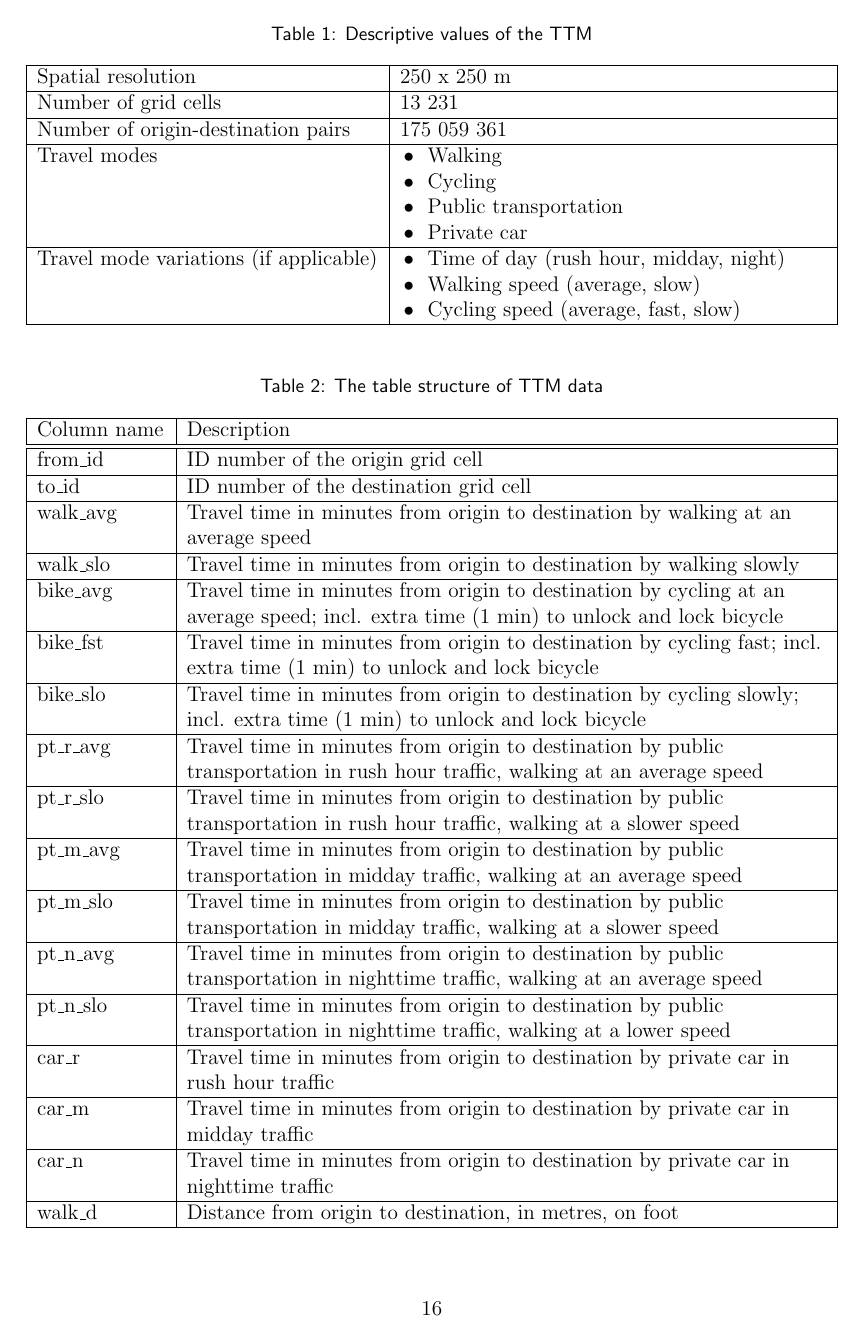
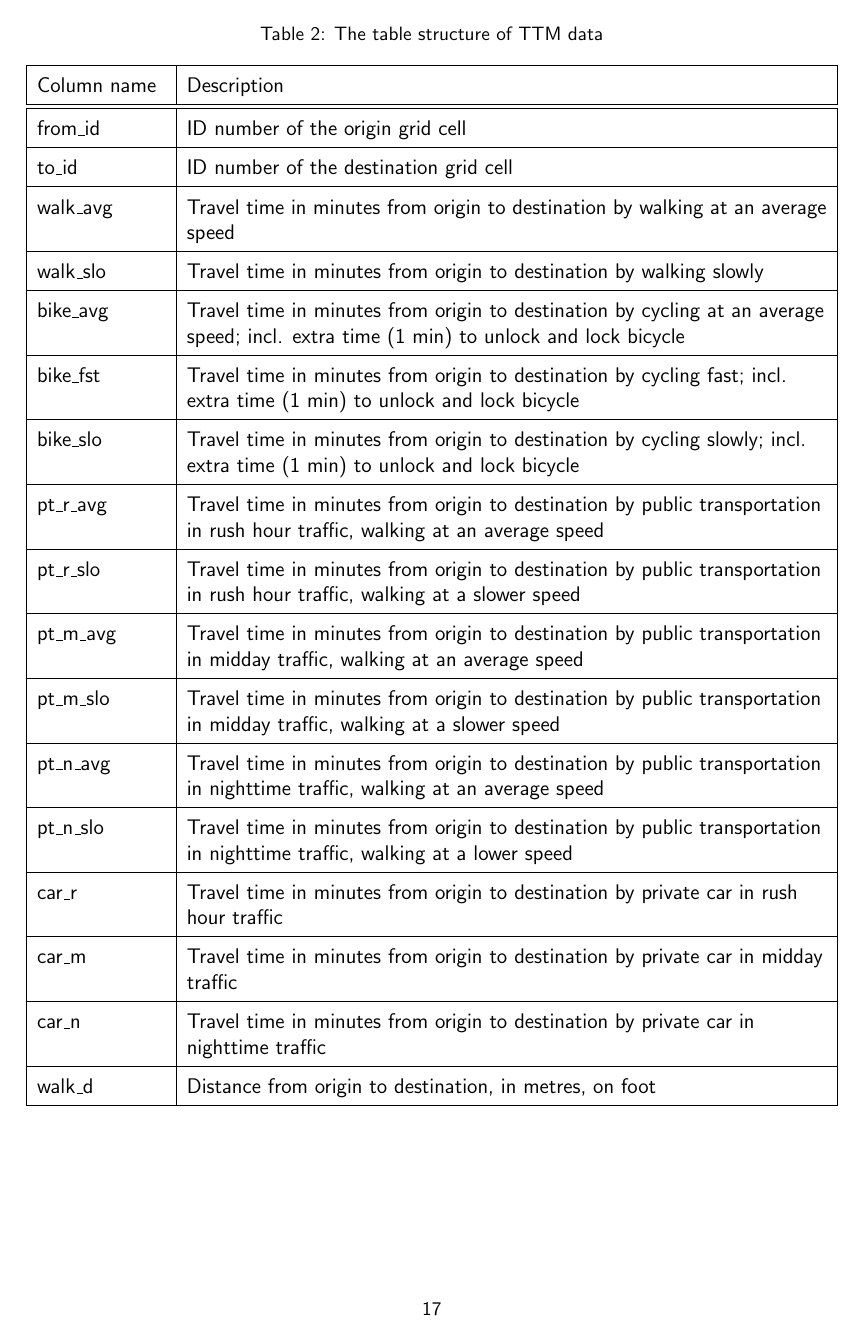
Before and after one commit to eemilhaa/thesis, a LaTeX thesis (thesis/main.tex): page 21 of 49 before the commit and page 22 of 51 after it. Compiled offline with pdfLaTeX.

Commit message:
Everything sans serif, serif (roman) for base text only

```diff
--- a/thesis/main.tex
+++ b/thesis/main.tex
@@ -3,6 +3,8 @@
 % Preamble
 % Instead of a separeate file, all this must be in main.tex to make texlab function
 % ---------------------------------------------------------------------------------
+\renewcommand{\familydefault}{\sfdefault}  % switch default font to sans serif
+
 \usepackage[utf8]{inputenc}
 \usepackage{csquotes}
 
@@ -18,7 +20,6 @@
 
 \usepackage[acronym,nonumberlist]{glossaries}
 \makenoidxglossaries
-\renewcommand{\glsnamefont}[1]{\textsf{#1}}  % sans serif glossaries
 
 \newacronym{ttm}{TTM}{Helsinki region Travel Time Matrix}
 \newacronym{ica}{ICA}{International Cartography Association}
@@ -40,7 +41,7 @@
 \newcommand{\tabitem}{~~\llap{\textbullet}~~}
 
 % \usepackage{caption}
-\usepackage[font={small, sf}]{caption}  % sans serif captions
+\usepackage[font=small]{caption}
 \captionsetup{justification=raggedright}
 \usepackage{subcaption}
 
@@ -49,13 +50,9 @@
 
 \usepackage{titlesec}  % sans serif headings the hard way (but with exact HY style)
 % \titleformat{<command>}[<shape>]{<format>}{<label>}{<sep>}{<before-code>}[<after-code>]
-\titleformat{\section}{\sffamily\large\bfseries}{\thesection}{1em}{}
-\titleformat{\subsection}{\sffamily\normalsize\bfseries}{\thesubsection}{1em}{}
-\titleformat{\subsubsection}{\sffamily\normalsize}{\thesubsubsection}{1em}{}
-% \titleformat{\subsection}
-%   {\normalfont\normalsize\itshape}{\thesubsection.}{1em}{}
-% \titleformat{\subsubsection}
-%   {\normalfont\normalsize\itshape}{\thesubsubsection.}{1em}{}
+\titleformat{\section}{\large\sffamily\bfseries}{\thesection}{1em}{}
+\titleformat{\subsection}{\normalsize\sffamily\bfseries}{\thesubsection}{1em}{}
+\titleformat{\subsubsection}{\normalsize\sffamily}{\thesubsubsection}{1em}{}
 
 \usepackage[style=apa6]{biblatex}
 \addbibresource{references.bib}
@@ -83,13 +80,25 @@
 \newcommand{\Tstrut}{\rule{0pt}{2.2ex}}
 \newcommand{\Bstrut}{\rule[-4.0ex]{0pt}{0pt}}
 \newcommand{\TBstrut}{\Tstrut\Bstrut}
-\newcommand{\ra}[1]{\renewcommand{\arraystretch}{#1}}
+% \newcommand{\ra}[1]{\renewcommand{\arraystretch}{#1}}
+\renewcommand{\arraystretch}{1.5}
 \newcommand{\greyrule}{\arrayrulecolor{black!30}\midrule\arrayrulecolor{black}}
 \newlength\tbspace
 \setlength\tbspace{0.5cm}
 % \newcolumntype{C}{c<{\hspace{\tbspace}}}%
 % \newcolumntype{L}{l<{\hspace{\tbspace}}}%
 % \usepackage{ragged2e}
+
+
+% small sans serif page numbering
+\usepackage{fancyhdr}
+\fancypagestyle{plain}{
+	\fancyhf{} % clear all header and footer fields
+	\fancyfoot[C]{\sffamily\small\thepage}
+	\renewcommand{\headrulewidth}{0pt}
+	\renewcommand{\footrulewidth}{0pt}
+}
+\pagestyle{plain}
 
 \raggedright
 \linespread{1.25}
```
Also changed, not shown: thesis/main.tex (4 more changed lines).
